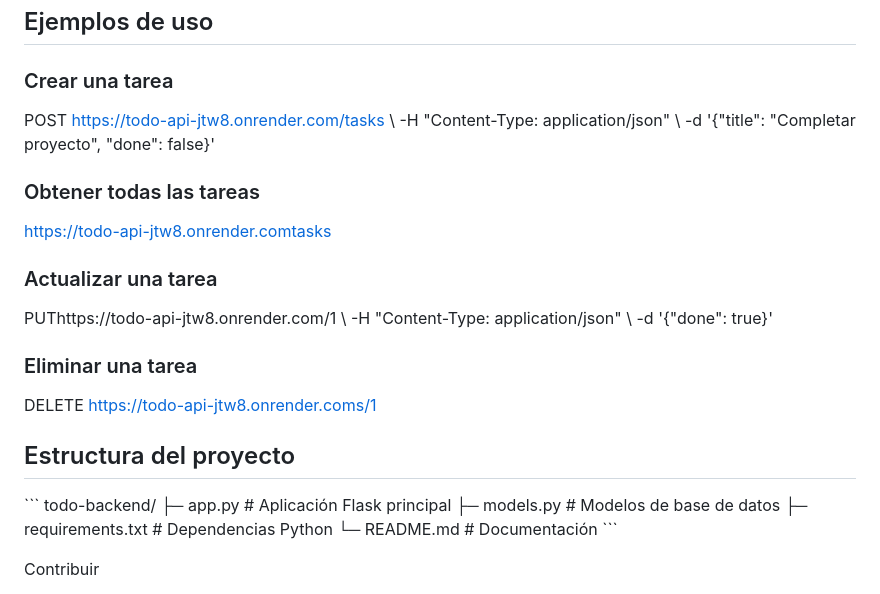
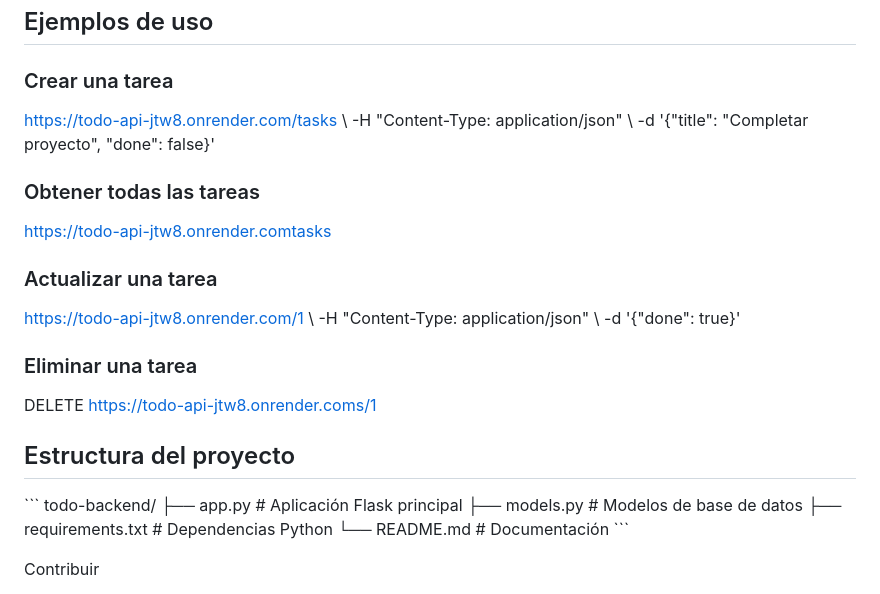
Before and after one commit to crisdj23/todo-frontend, a Markdown page: README.md, the part around the change. Rendered like a GitHub page.

```diff
--- a/README.md
+++ b/README.md
@@ -73,7 +73,7 @@ La API estará disponible en \`http://localhost:5000\`
 
 ### Crear una tarea
 
- POST https://todo-api-jtw8.onrender.com/tasks \\
+  https://todo-api-jtw8.onrender.com/tasks \\
   -H "Content-Type: application/json" \\
   -d '{"title": "Completar proyecto", "done": false}'
 
@@ -85,7 +85,7 @@ La API estará disponible en \`http://localhost:5000\`
 
 ### Actualizar una tarea
 
- PUThttps://todo-api-jtw8.onrender.com/1 \\
+ https://todo-api-jtw8.onrender.com/1 \\
   -H "Content-Type: application/json" \\
   -d '{"done": true}'
 
@@ -99,10 +99,10 @@ La API estará disponible en \`http://localhost:5000\`
 
 \`\`\`
 todo-backend/
-├─ app.py              # Aplicación Flask principal
-├─ models.py           # Modelos de base de datos
-├─ requirements.txt    # Dependencias Python
-└─ README.md          # Documentación
+├── app.py              # Aplicación Flask principal
+├── models.py           # Modelos de base de datos
+├── requirements.txt    # Dependencias Python
+└── README.md          # Documentación
 \`\`\`
 
  Contribuir
```
